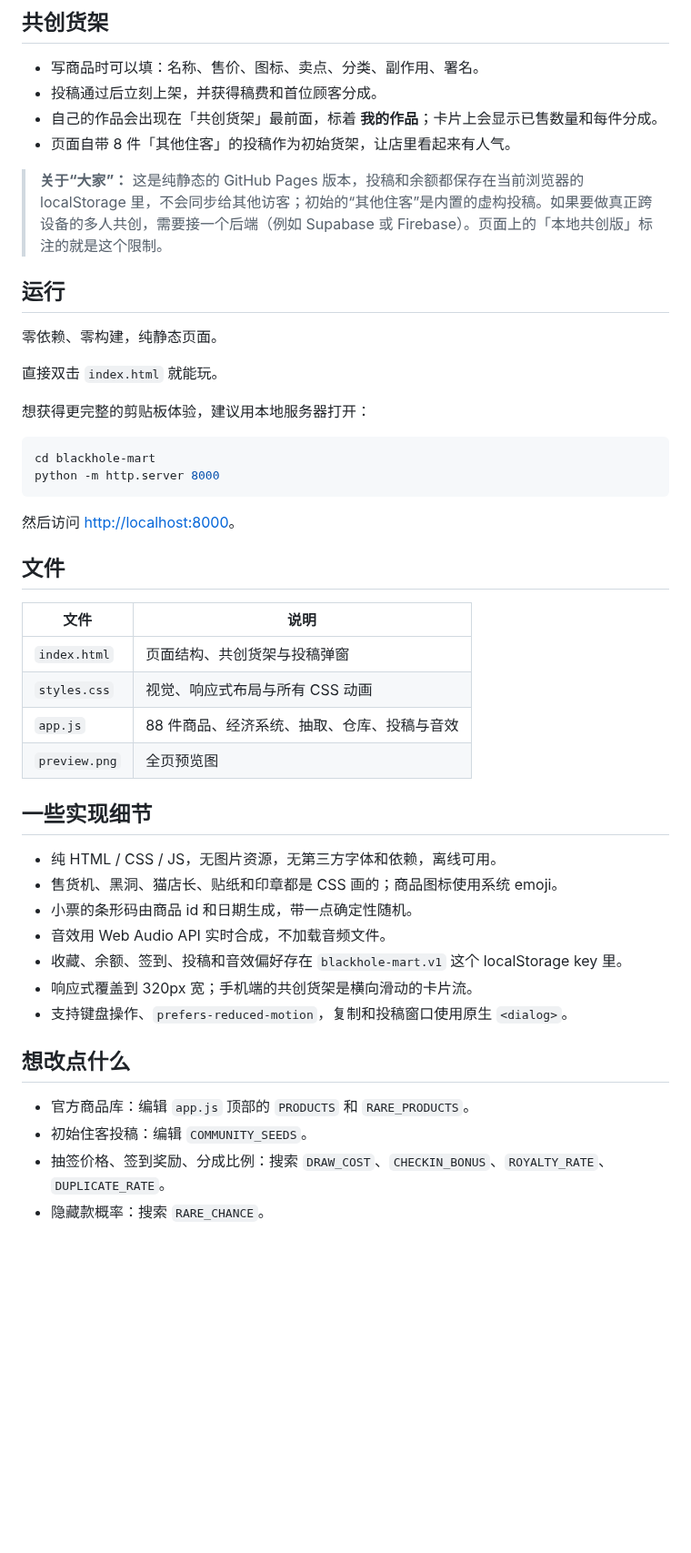
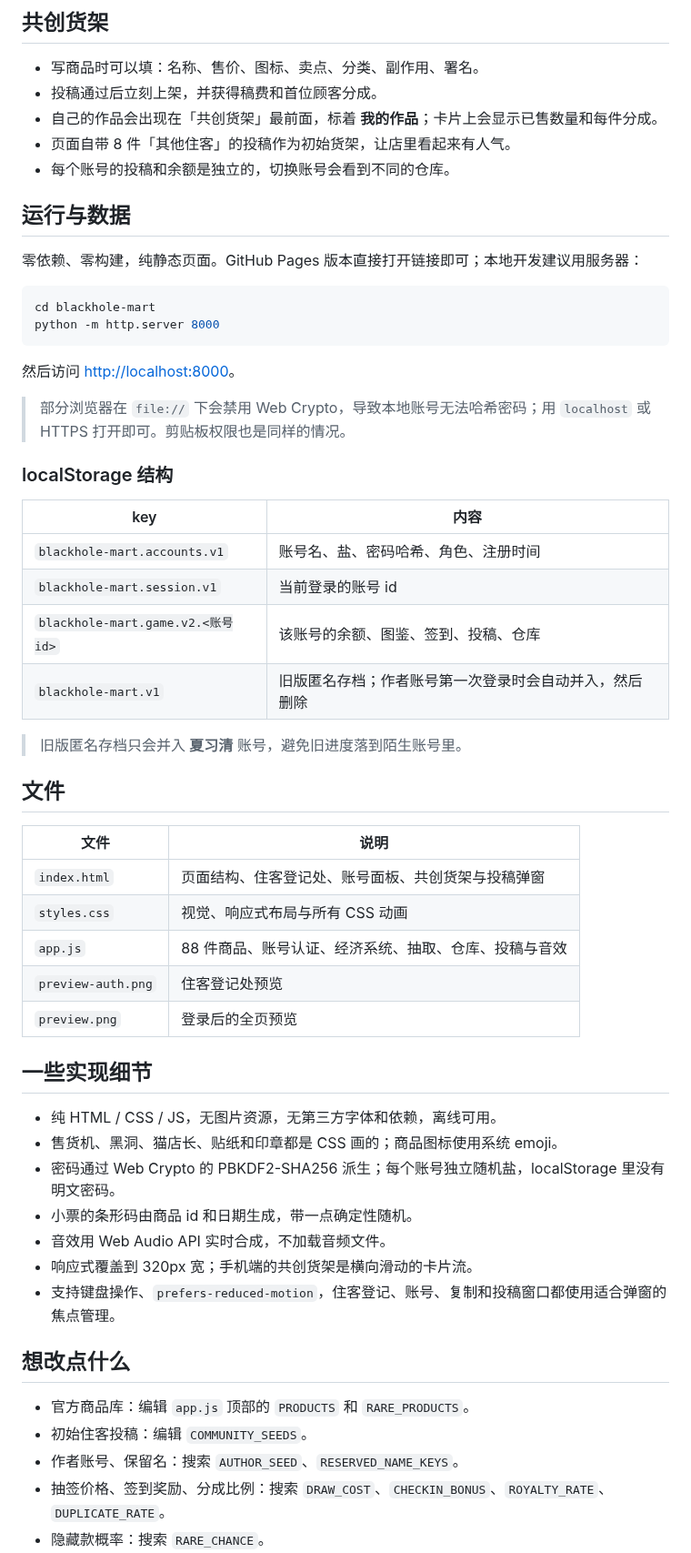
Before and after one commit to xq1125/blackhole-mart, a Markdown page: README.md, the part around one of its changes. Shown at 91% size. GitHub-like rendering; blank space fills up the shorter version.

````diff
--- a/README.md
+++ b/README.md
@@ -30,16 +53,11 @@
 - 投稿通过后立刻上架，并获得稿费和首位顾客分成。
 - 自己的作品会出现在「共创货架」最前面，标着 **我的作品**；卡片上会显示已售数量和每件分成。
 - 页面自带 8 件「其他住客」的投稿作为初始货架，让店里看起来有人气。
+- 每个账号的投稿和余额是独立的，切换账号会看到不同的仓库。
 
-> **关于“大家”：** 这是纯静态的 GitHub Pages 版本，投稿和余额都保存在当前浏览器的 localStorage 里，不会同步给其他访客；初始的“其他住客”是内置的虚构投稿。如果要做真正跨设备的多人共创，需要接一个后端（例如 Supabase 或 Firebase）。页面上的「本地共创版」标注的就是这个限制。
+## 运行与数据
 
-## 运行
-
-零依赖、零构建，纯静态页面。
-
-直接双击 `index.html` 就能玩。
-
-想获得更完整的剪贴板体验，建议用本地服务器打开：
+零依赖、零构建，纯静态页面。GitHub Pages 版本直接打开链接即可；本地开发建议用服务器：
 
 ```powershell
 cd blackhole-mart
@@ -48,29 +66,44 @@ python -m http.server 8000
 
 然后访问 <http://localhost:8000>。
 
+> 部分浏览器在 `file://` 下会禁用 Web Crypto，导致本地账号无法哈希密码；用 `localhost` 或 HTTPS 打开即可。剪贴板权限也是同样的情况。
+
+### localStorage 结构
+
+| key | 内容 |
+| --- | --- |
+| `blackhole-mart.accounts.v1` | 账号名、盐、密码哈希、角色、注册时间 |
+| `blackhole-mart.session.v1` | 当前登录的账号 id |
+| `blackhole-mart.game.v2.<账号id>` | 该账号的余额、图鉴、签到、投稿、仓库 |
+| `blackhole-mart.v1` | 旧版匿名存档；作者账号第一次登录时会自动并入，然后删除 |
+
+> 旧版匿名存档只会并入 **夏习清** 账号，避免旧进度落到陌生账号里。
+
 ## 文件
 
 | 文件 | 说明 |
 | --- | --- |
-| `index.html` | 页面结构、共创货架与投稿弹窗 |
+| `index.html` | 页面结构、住客登记处、账号面板、共创货架与投稿弹窗 |
 | `styles.css` | 视觉、响应式布局与所有 CSS 动画 |
-| `app.js` | 88 件商品、经济系统、抽取、仓库、投稿与音效 |
-| `preview.png` | 全页预览图 |
+| `app.js` | 88 件商品、账号认证、经济系统、抽取、仓库、投稿与音效 |
+| `preview-auth.png` | 住客登记处预览 |
+| `preview.png` | 登录后的全页预览 |
 
 ## 一些实现细节
 
 - 纯 HTML / CSS / JS，无图片资源，无第三方字体和依赖，离线可用。
 - 售货机、黑洞、猫店长、贴纸和印章都是 CSS 画的；商品图标使用系统 emoji。
+- 密码通过 Web Crypto 的 PBKDF2-SHA256 派生；每个账号独立随机盐，localStorage 里没有明文密码。
 - 小票的条形码由商品 id 和日期生成，带一点确定性随机。
 - 音效用 Web Audio API 实时合成，不加载音频文件。
-- 收藏、余额、签到、投稿和音效偏好存在 `blackhole-mart.v1` 这个 localStorage key 里。
 - 响应式覆盖到 320px 宽；手机端的共创货架是横向滑动的卡片流。
-- 支持键盘操作、`prefers-reduced-motion`，复制和投稿窗口使用原生 `<dialog>`。
+- 支持键盘操作、`prefers-reduced-motion`，住客登记、账号、复制和投稿窗口都使用适合弹窗的焦点管理。
 
 ## 想改点什么
 
 - 官方商品库：编辑 `app.js` 顶部的 `PRODUCTS` 和 `RARE_PRODUCTS`。
 - 初始住客投稿：编辑 `COMMUNITY_SEEDS`。
+- 作者账号、保留名：搜索 `AUTHOR_SEED`、`RESERVED_NAME_KEYS`。
 - 抽签价格、签到奖励、分成比例：搜索 `DRAW_COST`、`CHECKIN_BONUS`、`ROYALTY_RATE`、`DUPLICATE_RATE`。
 - 隐藏款概率：搜索 `RARE_CHANCE`。
 - 主色、纸张色、字体：编辑 `styles.css` 顶部的 CSS 变量。
````
Also changed, not shown: other parts of README.md (+24 -1 lines), preview-auth.png (added), preview.png, 3 other files.
